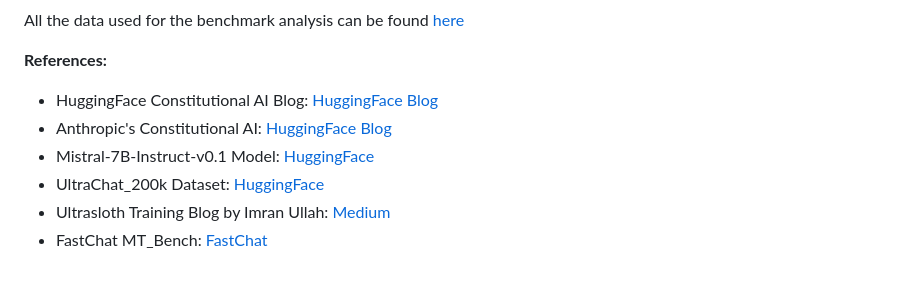
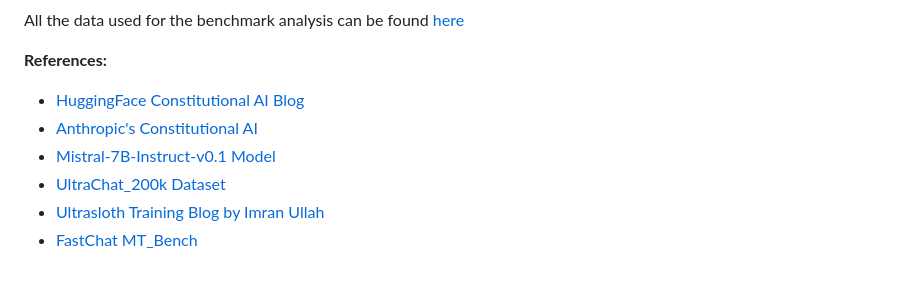
Before and after one commit to vanbujm/con-ai, a Markdown page: post.md, the part around one of its changes. Rendered like a GitHub page.

Commit message:
fix: reference links and made accordian responsive

```diff
--- a/post.md
+++ b/post.md
@@ -306,10 +306,9 @@ All the data used for the benchmark analysis can be found
 
 **References:**
 
-- HuggingFace Constitutional AI Blog: [HuggingFace Blog](https://huggingface.co/blog/constitutional_ai)
-- Anthropic's Constitutional AI: [HuggingFace Blog](https://huggingface.co/blog/constitutional_ai)
-- Mistral-7B-Instruct-v0.1 Model: [HuggingFace](https://huggingface.co/mistral-7b-instruct-v0.1)
-- UltraChat_200k Dataset: [HuggingFace](https://huggingface.co/datasets/HuggingFaceH4/ultrachat_200k)
-- Ultrasloth Training Blog by Imran Ullah:
-  [Medium](https://medium.com/@imranullahds/openchat-3-5-a-deep-dive-into-sft-fine-tuning-with-unsloth-0d9eba710571)
-- FastChat MT_Bench: [FastChat](https://github.com/lm-sys/FastChat/tree/main/fastchat/llm_judge)
+- [HuggingFace Constitutional AI Blog](https://huggingface.co/blog/constitutional_ai)
+- [Anthropic's Constitutional AI](https://huggingface.co/blog/constitutional_ai)
+- [Mistral-7B-Instruct-v0.1 Model](https://huggingface.co/mistral-7b-instruct-v0.1)
+- [UltraChat_200k Dataset](https://huggingface.co/datasets/HuggingFaceH4/ultrachat_200k)
+- [Ultrasloth Training Blog by Imran Ullah](https://medium.com/@imranullahds/openchat-3-5-a-deep-dive-into-sft-fine-tuning-with-unsloth-0d9eba710571)
+- [FastChat MT_Bench](https://github.com/lm-sys/FastChat/tree/main/fastchat/llm_judge)
```
Also changed, not shown: other parts of post.md (+1 -1 lines).
